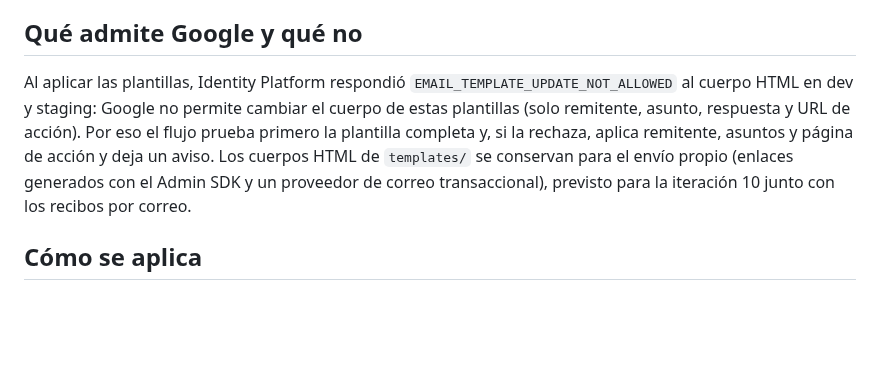
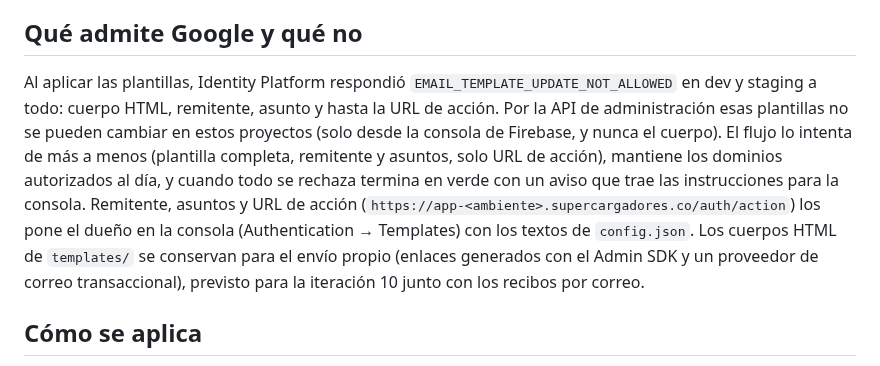
Before and after one commit to sbgbernal17/volt-platform, a Markdown page: infra/identity/README.md, the part around the change. GitHub-like rendering; blank space fills up the shorter version.

```diff
--- a/infra/identity/README.md
+++ b/infra/identity/README.md
@@ -10,7 +10,7 @@ Identity Platform envía por sí mismo los correos de verificación de correo, c
 
 ## Qué admite Google y qué no
 
-Al aplicar las plantillas, Identity Platform respondió `EMAIL_TEMPLATE_UPDATE_NOT_ALLOWED` al cuerpo HTML en dev y staging: Google no permite cambiar el cuerpo de estas plantillas (solo remitente, asunto, respuesta y URL de acción). Por eso el flujo prueba primero la plantilla completa y, si la rechaza, aplica remitente, asuntos y página de acción y deja un aviso. Los cuerpos HTML de `templates/` se conservan para el envío propio (enlaces generados con el Admin SDK y un proveedor de correo transaccional), previsto para la iteración 10 junto con los recibos por correo.
+Al aplicar las plantillas, Identity Platform respondió `EMAIL_TEMPLATE_UPDATE_NOT_ALLOWED` en dev y staging a todo: cuerpo HTML, remitente, asunto y hasta la URL de acción. Por la API de administración esas plantillas no se pueden cambiar en estos proyectos (solo desde la consola de Firebase, y nunca el cuerpo). El flujo lo intenta de más a menos (plantilla completa, remitente y asuntos, solo URL de acción), mantiene los dominios autorizados al día, y cuando todo se rechaza termina en verde con un aviso que trae las instrucciones para la consola. Remitente, asuntos y URL de acción (`https://app-<ambiente>.supercargadores.co/auth/action`) los pone el dueño en la consola (Authentication → Templates) con los textos de `config.json`. Los cuerpos HTML de `templates/` se conservan para el envío propio (enlaces generados con el Admin SDK y un proveedor de correo transaccional), previsto para la iteración 10 junto con los recibos por correo.
 
 ## Cómo se aplica
 
```
Also changed, not shown: docs/adr/0024-diseno-ux-mapas-estacion-de-pruebas-tarifas-y-correos.md (+1 -1 lines), docs/tareas-del-dueno.md (+3 -3 lines).
